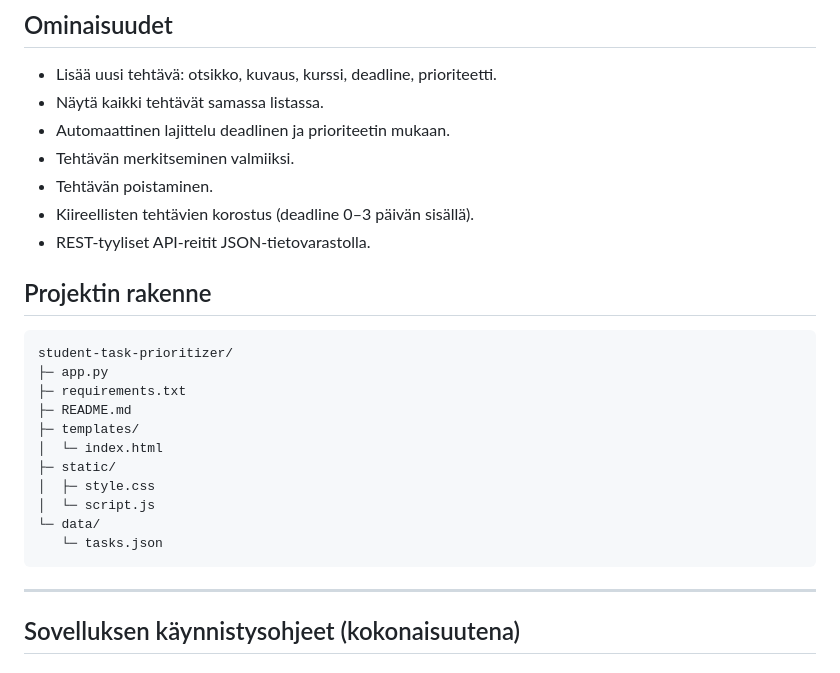
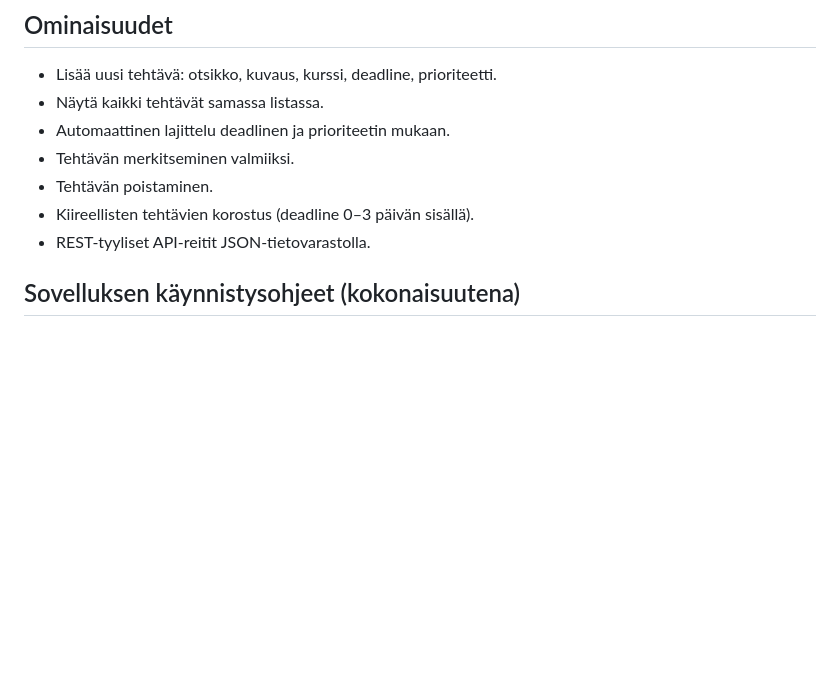
Before and after one commit to MikoVas/ATT3-projekti, a Markdown page: README.md, the part around the change. Drawn GitHub-style; blank space fills up the shorter version.

````diff
--- a/README.md
+++ b/README.md
@@ -20,23 +20,7 @@ Keskeinen arvo käyttäjälle on parempi ajanhallinta sekä vähentynyt riski un
 - Kiireellisten tehtävien korostus (deadline 0–3 päivän sisällä).
 - REST-tyyliset API-reitit JSON-tietovarastolla.
 
-## Projektin rakenne
 
-```text
-student-task-prioritizer/
-├─ app.py
-├─ requirements.txt
-├─ README.md
-├─ templates/
-│  └─ index.html
-├─ static/
-│  ├─ style.css
-│  └─ script.js
-└─ data/
-   └─ tasks.json
-```
-
----
 
 ## Sovelluksen käynnistysohjeet (kokonaisuutena)
 
````
